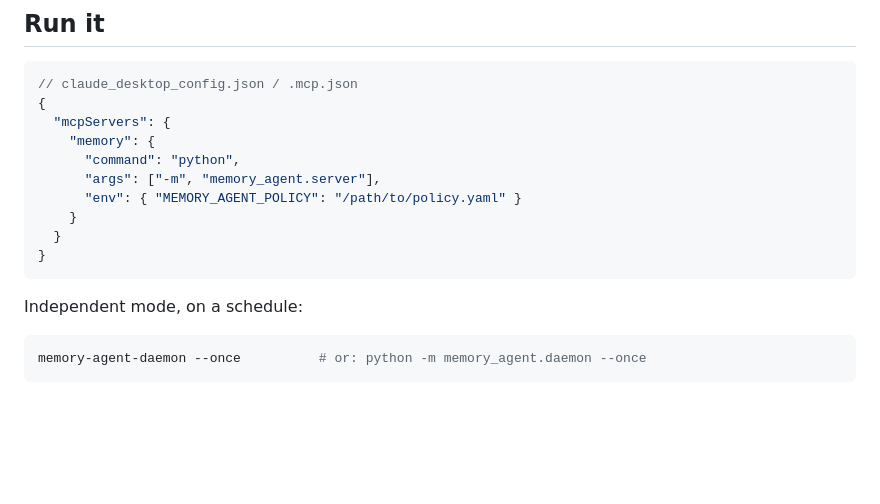
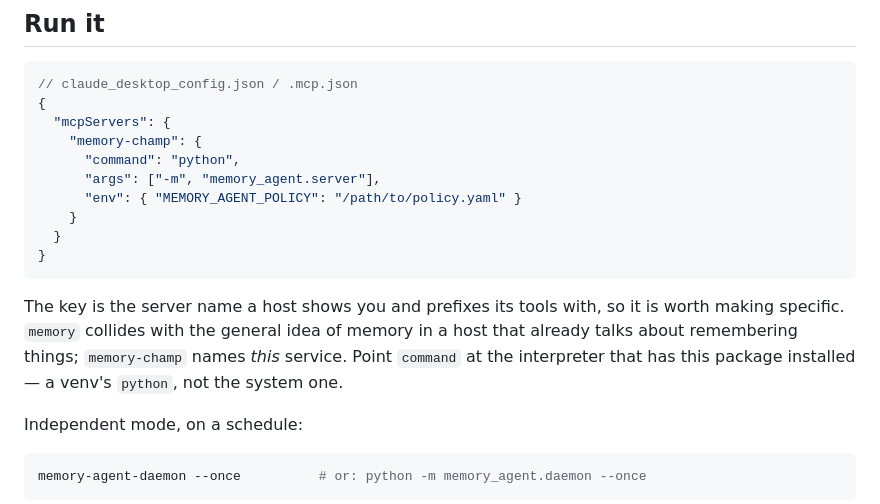
Before and after one commit to mikeleewoodai/memory-champ, a Markdown page: README.md, the part around the change. Drawn GitHub-style; blank space fills up the shorter version.

````diff
--- a/README.md
+++ b/README.md
@@ -36,7 +36,7 @@ It prints the exact block to paste into `policy.yaml`. An existing SSH key works
 // claude_desktop_config.json / .mcp.json
 {
   "mcpServers": {
-    "memory": {
+    "memory-champ": {
       "command": "python",
       "args": ["-m", "memory_agent.server"],
       "env": { "MEMORY_AGENT_POLICY": "/path/to/policy.yaml" }
@@ -44,6 +44,8 @@ It prints the exact block to paste into `policy.yaml`. An existing SSH key works
   }
 }
 ```
+
+The key is the server name a host shows you and prefixes its tools with, so it is worth making specific. `memory` collides with the general idea of memory in a host that already talks about remembering things; `memory-champ` names *this* service. Point `command` at the interpreter that has this package installed — a venv's `python`, not the system one.
 
 Independent mode, on a schedule:
 
````
Also changed, not shown: HANDOVER.md (+3 -1 lines).
